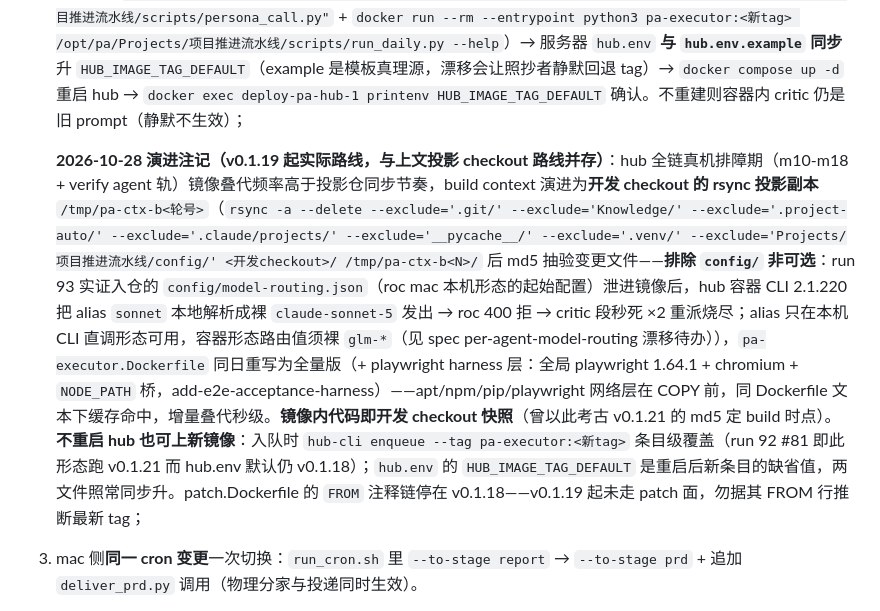
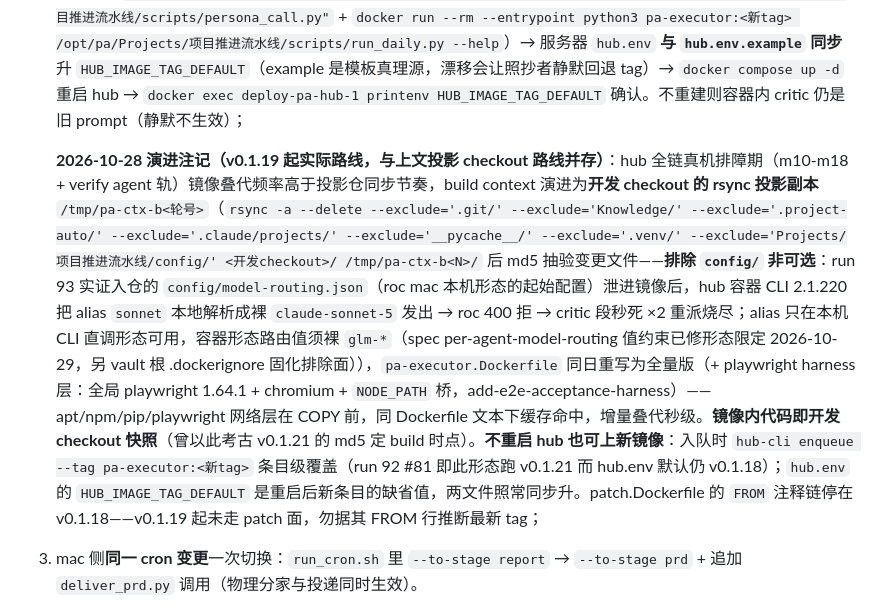
Before and after one commit to jyf2100/agentworkflow, a Markdown page: Projects/项目推进流水线/RUNBOOK.md, the part around the change. Rendered like a GitHub page.

Commit message:
docs(pa): RUNBOOK §15 注记 #137 收口指向——spec 已修形态限定 + .dockerignore 固化

```diff
--- a/Projects/项目推进流水线/RUNBOOK.md
+++ b/Projects/项目推进流水线/RUNBOOK.md
@@ -539,7 +539,7 @@ PY
 1. hub 侧先上：拉 main 重启 hub 容器（端点纯新增，不配 token = 内网无守卫，现有调用零影响）；
 2. pa-executor 镜像重建（critic prompt 改动硬依赖）：build context = pa template 投影 checkout（服务器 `/mnt/disk01/workspaces/worksummary/pa-instance`），**build 前置检查：投影根须有 `.dockerignore`**（排除 `.project-auto/`、`.venv/`、`*.egg-info/` 等——本体论审核 C-F1 2026-10-23：.gitignore 只防入仓不防入镜像，全量 Dockerfile 的 `COPY . /opt/pa` 曾会把 428M 的 `.venv/` 与流水线本地状态打进镜像层）。Dockerfile 已归档 `hub/deploy/pa-executor.Dockerfile`（2026-10-23 从 v0.1.3 docker history 反提取重建——原始 build context 丢失的部署资产缺口已补；注意 FROM 是 node:22-slim 而 v0.1.3 实际基为 node 22 bookworm 完整版，含 yarn 等额外工具链，全量重建与 v0.1.3 行为面非严格等价）。**小改动走增量补丁版**（`hub/deploy/pa-executor.patch.Dockerfile`：`FROM` 上一 tag + `COPY` 变更文件，不重跑 apt/npm/pip 网络层，行为等价性风险最低；v0.1.4 即此法）；变更文件先打进投影 checkout 再 `docker build -f hub/deploy/pa-executor.patch.Dockerfile -t pa-executor:<新tag> /mnt/disk01/workspaces/worksummary/pa-instance` → 冒烟（例：`docker run --rm --entrypoint grep pa-executor:<新tag> -n "def exit_diag" "/opt/pa/Projects/项目推进流水线/scripts/persona_call.py"` + `docker run --rm --entrypoint python3 pa-executor:<新tag> /opt/pa/Projects/项目推进流水线/scripts/run_daily.py --help`）→ 服务器 `hub.env` **与 `hub.env.example` 同步**升 `HUB_IMAGE_TAG_DEFAULT`（example 是模板真理源，漂移会让照抄者静默回退 tag）→ `docker compose up -d` 重启 hub → `docker exec deploy-pa-hub-1 printenv HUB_IMAGE_TAG_DEFAULT` 确认。不重建则容器内 critic 仍是旧 prompt（静默不生效）；
 
-   **2026-10-28 演进注记（v0.1.19 起实际路线，与上文投影 checkout 路线并存）**：hub 全链真机排障期（m10-m18 + verify agent 轨）镜像叠代频率高于投影仓同步节奏，build context 演进为**开发 checkout 的 rsync 投影副本** `/tmp/pa-ctx-b<轮号>`（`rsync -a --delete --exclude='.git/' --exclude='Knowledge/' --exclude='.project-auto/' --exclude='.claude/projects/' --exclude='__pycache__/' --exclude='.venv/' --exclude='Projects/项目推进流水线/config/' <开发checkout>/ /tmp/pa-ctx-b<N>/` 后 md5 抽验变更文件——**排除 `config/` 非可选**：run 93 实证入仓的 `config/model-routing.json`（roc mac 本机形态的起始配置）泄进镜像后，hub 容器 CLI 2.1.220 把 alias `sonnet` 本地解析成裸 `claude-sonnet-5` 发出 → roc 400 拒 → critic 段秒死 ×2 重派烧尽；alias 只在本机 CLI 直调形态可用，容器形态路由值须裸 `glm-*`（见 spec per-agent-model-routing 漂移待办）），`pa-executor.Dockerfile` 同日重写为全量版（+ playwright harness 层：全局 playwright 1.64.1 + chromium + `NODE_PATH` 桥，add-e2e-acceptance-harness）——apt/npm/pip/playwright 网络层在 COPY 前，同 Dockerfile 文本下缓存命中，增量叠代秒级。**镜像内代码即开发 checkout 快照**（曾以此考古 v0.1.21 的 md5 定 build 时点）。**不重启 hub 也可上新镜像**：入队时 `hub-cli enqueue --tag pa-executor:<新tag>` 条目级覆盖（run 92 #81 即此形态跑 v0.1.21 而 hub.env 默认仍 v0.1.18）；`hub.env` 的 `HUB_IMAGE_TAG_DEFAULT` 是重启后新条目的缺省值，两文件照常同步升。patch.Dockerfile 的 `FROM` 注释链停在 v0.1.18——v0.1.19 起未走 patch 面，勿据其 FROM 行推断最新 tag；
+   **2026-10-28 演进注记（v0.1.19 起实际路线，与上文投影 checkout 路线并存）**：hub 全链真机排障期（m10-m18 + verify agent 轨）镜像叠代频率高于投影仓同步节奏，build context 演进为**开发 checkout 的 rsync 投影副本** `/tmp/pa-ctx-b<轮号>`（`rsync -a --delete --exclude='.git/' --exclude='Knowledge/' --exclude='.project-auto/' --exclude='.claude/projects/' --exclude='__pycache__/' --exclude='.venv/' --exclude='Projects/项目推进流水线/config/' <开发checkout>/ /tmp/pa-ctx-b<N>/` 后 md5 抽验变更文件——**排除 `config/` 非可选**：run 93 实证入仓的 `config/model-routing.json`（roc mac 本机形态的起始配置）泄进镜像后，hub 容器 CLI 2.1.220 把 alias `sonnet` 本地解析成裸 `claude-sonnet-5` 发出 → roc 400 拒 → critic 段秒死 ×2 重派烧尽；alias 只在本机 CLI 直调形态可用，容器形态路由值须裸 `glm-*`（spec per-agent-model-routing 值约束已修形态限定 2026-10-29，另 vault 根 .dockerignore 固化排除面）），`pa-executor.Dockerfile` 同日重写为全量版（+ playwright harness 层：全局 playwright 1.64.1 + chromium + `NODE_PATH` 桥，add-e2e-acceptance-harness）——apt/npm/pip/playwright 网络层在 COPY 前，同 Dockerfile 文本下缓存命中，增量叠代秒级。**镜像内代码即开发 checkout 快照**（曾以此考古 v0.1.21 的 md5 定 build 时点）。**不重启 hub 也可上新镜像**：入队时 `hub-cli enqueue --tag pa-executor:<新tag>` 条目级覆盖（run 92 #81 即此形态跑 v0.1.21 而 hub.env 默认仍 v0.1.18）；`hub.env` 的 `HUB_IMAGE_TAG_DEFAULT` 是重启后新条目的缺省值，两文件照常同步升。patch.Dockerfile 的 `FROM` 注释链停在 v0.1.18——v0.1.19 起未走 patch 面，勿据其 FROM 行推断最新 tag；
 3. mac 侧**同一 cron 变更**一次切换：`run_cron.sh` 里 `--to-stage report` → `--to-stage prd` + 追加 `deliver_prd.py` 调用（物理分家与投递同时生效）。
 
 **executor 工程技能面**（add-executor-eng-skills，v0.1.8 起，spec: execution-hub）：镜像内置 mattpocock-skills 1.3.1 engineering 面 20 个工程 skill（9 个模型可自主调用；11 个 `disable-model-invocation` 惰性随行），快照在 `hub/deploy/executor-skills/`（含 `PROVENANCE.md` 溯源；**投影 manifest 已纳管该路径**——投影仓原本不含 hub/，不纳管则后续 tag 的 build context 缺 COPY 源），build 时拷至容器 `/home/pa/.claude/skills/` 供 dev loop 会话发现（persona 工具面由 agent 定义 `tools:` 收窄，不受影响）。升级路径：按 PROVENANCE 内命令刷新快照 → patch 通道 build 新 tag → `hub.env` 与 example 同步升（同上第 2 步尾部流程）。
```
